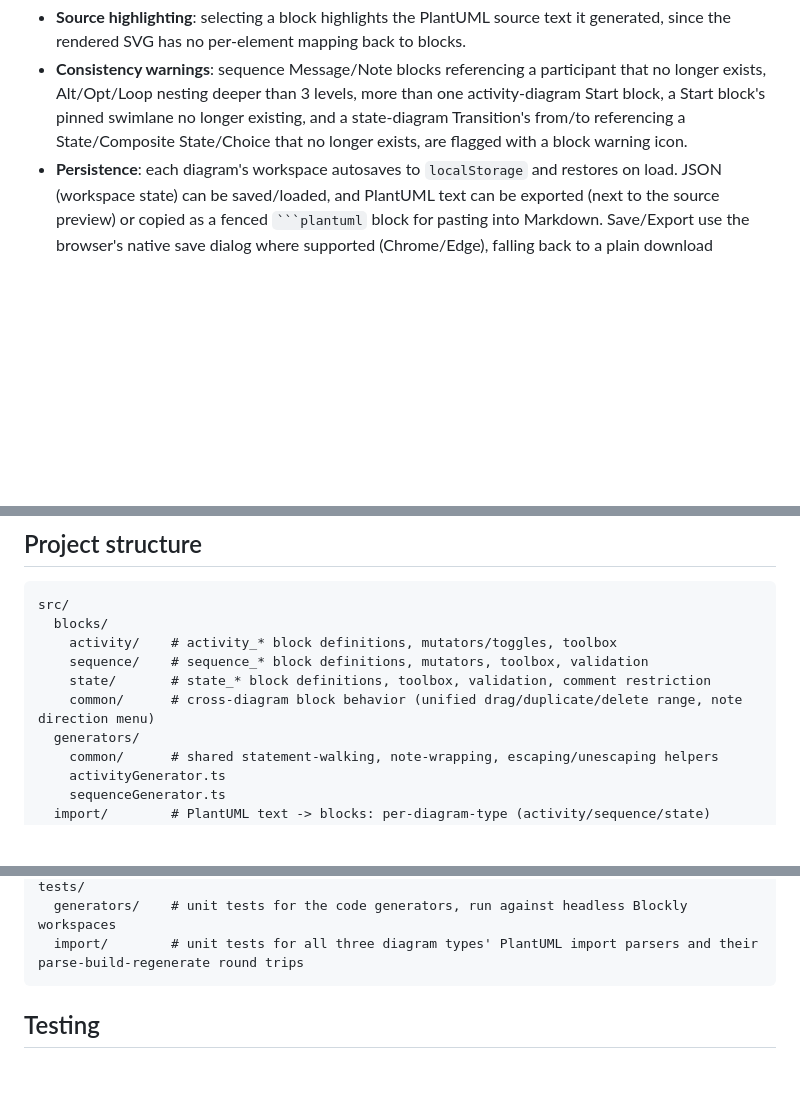
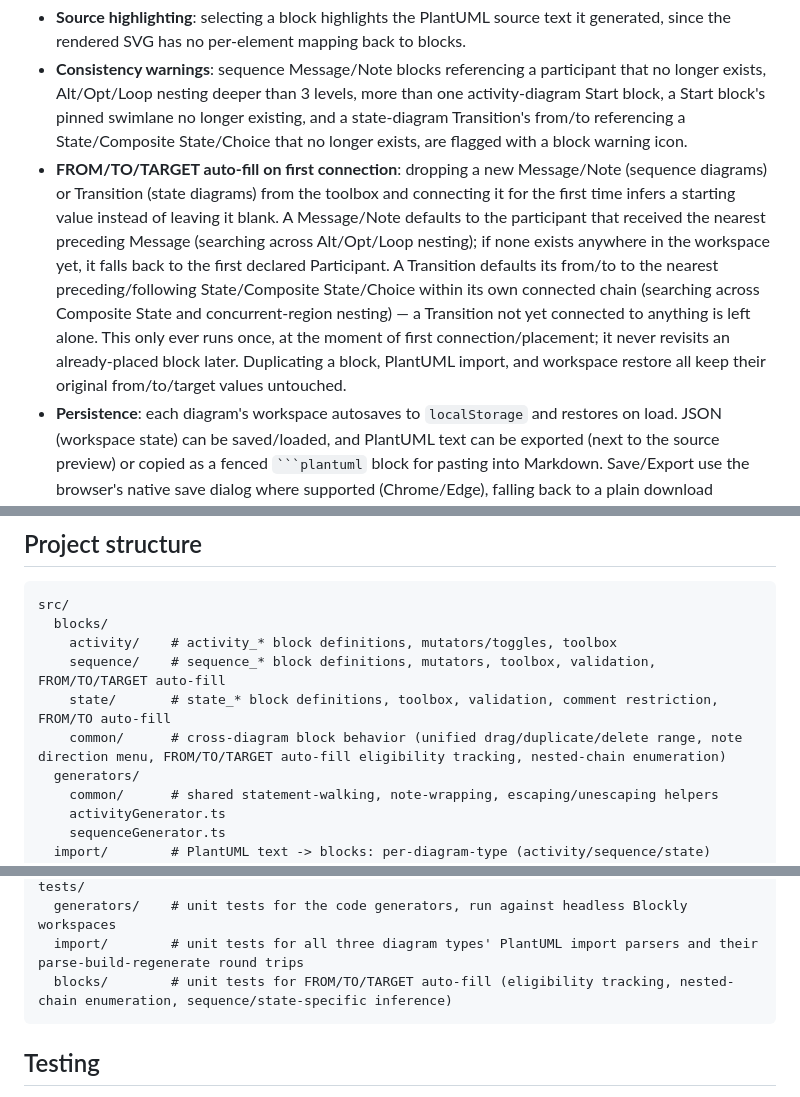
Before and after one commit to patakuti/blockly-plantuml-editor, a Markdown page: README.md, 3 parts joined by grey strips. Drawn GitHub-style; blank space fills up the shorter version.

Commit message:
Document FROM/TO/TARGET auto-fill and its known limitations
Add the Round 14 auto-fill feature to Features, update Known
limitations with the parallel-region/incremental-build/undo-after-delete
edge cases, and note the new tests/blocks/ directory and
blocks/common's expanded role in Project structure.

Co-Authored-By: Claude Sonnet 5 <noreply@anthropic.com>

````diff
--- a/README.md
+++ b/README.md
@@ -12,6 +12,7 @@ A no-code editor for PlantUML **activity diagrams**, **sequence diagrams**, and
 - **Live preview**: generated PlantUML is rendered via a PlantUML server (public by default, configurable — see below), debounced so dragging blocks doesn't spam requests. The editor/preview split is resizable by dragging the handle between them.
 - **Source highlighting**: selecting a block highlights the PlantUML source text it generated, since the rendered SVG has no per-element mapping back to blocks.
 - **Consistency warnings**: sequence Message/Note blocks referencing a participant that no longer exists, Alt/Opt/Loop nesting deeper than 3 levels, more than one activity-diagram Start block, a Start block's pinned swimlane no longer existing, and a state-diagram Transition's from/to referencing a State/Composite State/Choice that no longer exists, are flagged with a block warning icon.
+- **FROM/TO/TARGET auto-fill on first connection**: dropping a new Message/Note (sequence diagrams) or Transition (state diagrams) from the toolbox and connecting it for the first time infers a starting value instead of leaving it blank. A Message/Note defaults to the participant that received the nearest preceding Message (searching across Alt/Opt/Loop nesting); if none exists anywhere in the workspace yet, it falls back to the first declared Participant. A Transition defaults its from/to to the nearest preceding/following State/Composite State/Choice within its own connected chain (searching across Composite State and concurrent-region nesting) — a Transition not yet connected to anything is left alone. This only ever runs once, at the moment of first connection/placement; it never revisits an already-placed block later. Duplicating a block, PlantUML import, and workspace restore all keep their original from/to/target values untouched.
 - **Persistence**: each diagram's workspace autosaves to `localStorage` and restores on load. JSON (workspace state) can be saved/loaded, and PlantUML text can be exported (next to the source preview) or copied as a fenced ` ```plantuml ` block for pasting into Markdown. Save/Export use the browser's native save dialog where supported (Chrome/Edge), falling back to a plain download elsewhere (e.g. Firefox).
 - **Editing tools**: Undo and Clear (with a confirmation prompt) in the toolbar; dragging, duplicating, and deleting a block all act on the same range — the block plus everything connected below it.
 - **Configurable PlantUML server**: the "PlantUML Server" toolbar button lets you point the preview at any PlantUML-compatible server instead of the public default.
@@ -42,9 +43,9 @@ Then open the printed local URL in a browser.
 src/
   blocks/
     activity/    # activity_* block definitions, mutators/toggles, toolbox
-    sequence/    # sequence_* block definitions, mutators, toolbox, validation
-    state/       # state_* block definitions, toolbox, validation, comment restriction
-    common/      # cross-diagram block behavior (unified drag/duplicate/delete range, note direction menu)
+    sequence/    # sequence_* block definitions, mutators, toolbox, validation, FROM/TO/TARGET auto-fill
+    state/       # state_* block definitions, toolbox, validation, comment restriction, FROM/TO auto-fill
+    common/      # cross-diagram block behavior (unified drag/duplicate/delete range, note direction menu, FROM/TO/TARGET auto-fill eligibility tracking, nested-chain enumeration)
   generators/
     common/      # shared statement-walking, note-wrapping, escaping/unescaping helpers
     activityGenerator.ts
@@ -58,6 +59,7 @@ src/
 tests/
   generators/    # unit tests for the code generators, run against headless Blockly workspaces
   import/        # unit tests for all three diagram types' PlantUML import parsers and their parse-build-regenerate round trips
+  blocks/        # unit tests for FROM/TO/TARGET auto-fill (eligibility tracking, nested-chain enumeration, sequence/state-specific inference)
 ```
 
 ## Testing
````
Also changed, not shown: other parts of README.md (+1 -0 lines).
